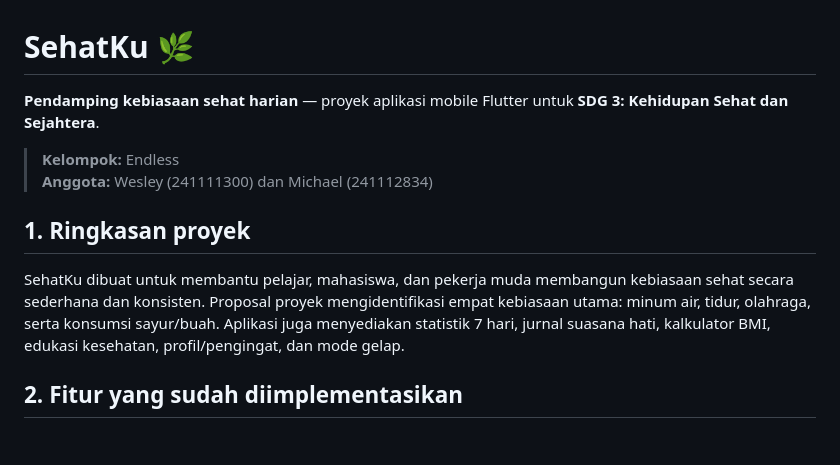
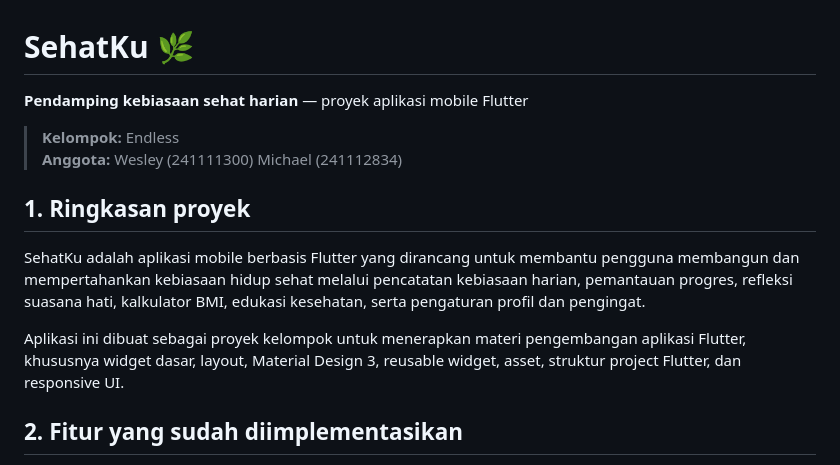
Before and after one commit to Azelezasl/SehatKu_Flutter, a Markdown page: README.md, the part around the change. Rendered like a GitHub page; blank space fills up the shorter version.

```diff
--- a/README.md
+++ b/README.md
@@ -1,13 +1,15 @@
 # SehatKu 🌿
 
-**Pendamping kebiasaan sehat harian** — proyek aplikasi mobile Flutter untuk **SDG 3: Kehidupan Sehat dan Sejahtera**.
+**Pendamping kebiasaan sehat harian** — proyek aplikasi mobile Flutter
 
 > **Kelompok:** Endless
-> **Anggota:** Wesley (241111300) dan Michael (241112834)
+> **Anggota:** Wesley (241111300) Michael (241112834)
 
 ## 1. Ringkasan proyek
 
-SehatKu dibuat untuk membantu pelajar, mahasiswa, dan pekerja muda membangun kebiasaan sehat secara sederhana dan konsisten. Proposal proyek mengidentifikasi empat kebiasaan utama: minum air, tidur, olahraga, serta konsumsi sayur/buah. Aplikasi juga menyediakan statistik 7 hari, jurnal suasana hati, kalkulator BMI, edukasi kesehatan, profil/pengingat, dan mode gelap.
+SehatKu adalah aplikasi mobile berbasis Flutter yang dirancang untuk membantu pengguna membangun dan mempertahankan kebiasaan hidup sehat melalui pencatatan kebiasaan harian, pemantauan progres, refleksi suasana hati, kalkulator BMI, edukasi kesehatan, serta pengaturan profil dan pengingat.
+
+Aplikasi ini dibuat sebagai proyek kelompok untuk menerapkan materi pengembangan aplikasi Flutter, khususnya widget dasar, layout, Material Design 3, reusable widget, asset, struktur project Flutter, dan responsive UI.
 
 ## 2. Fitur yang sudah diimplementasikan
 
```
